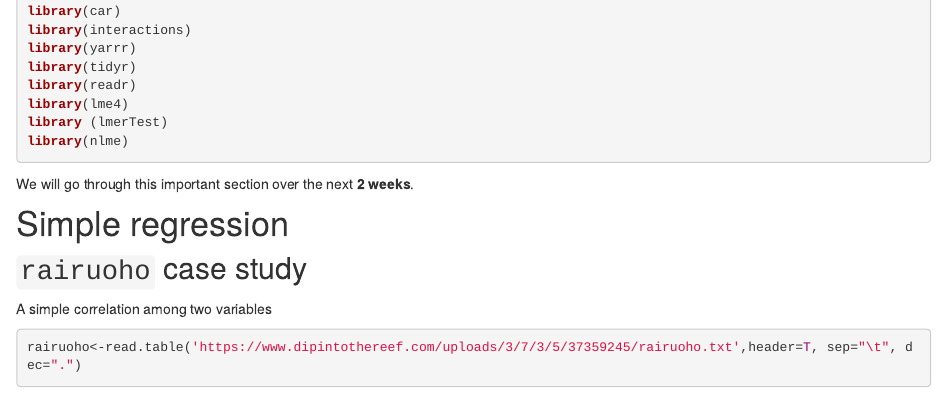
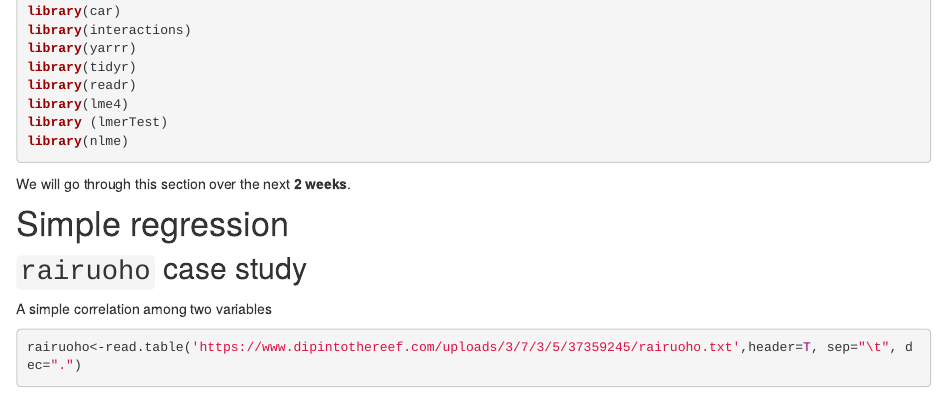
Before and after one commit to vianneydenis/OCEAN5098, an R Markdown document (254a82f9402ff85ce4e4afe97abb2c72930ed01f/linear.Rmd): the page in a window 1100 px wide, from 220 px down. Rendered offline with R 4.5, knitr and Pandoc, with nearby package versions; drawn as R Markdown's standard HTML page in place of the format the file asks for; some code elsewhere in the file could not run offline; common packages that the code uses without loading them are loaded.

Commit message:
2021/12/04 Merging request

````diff
--- a/254a82f9402ff85ce4e4afe97abb2c72930ed01f/linear.Rmd
+++ b/254a82f9402ff85ce4e4afe97abb2c72930ed01f/linear.Rmd
@@ -36,7 +36,7 @@ library (lmerTest)
 library(nlme)
 ```
 
-We will go through this important section over the next **2 weeks**.
+We will go through this section over the next **2 weeks**.
 
 # Simple regression
 
````
Also changed, not shown: 254a82f9402ff85ce4e4afe97abb2c72930ed01f/linear.html, 2 other files.
